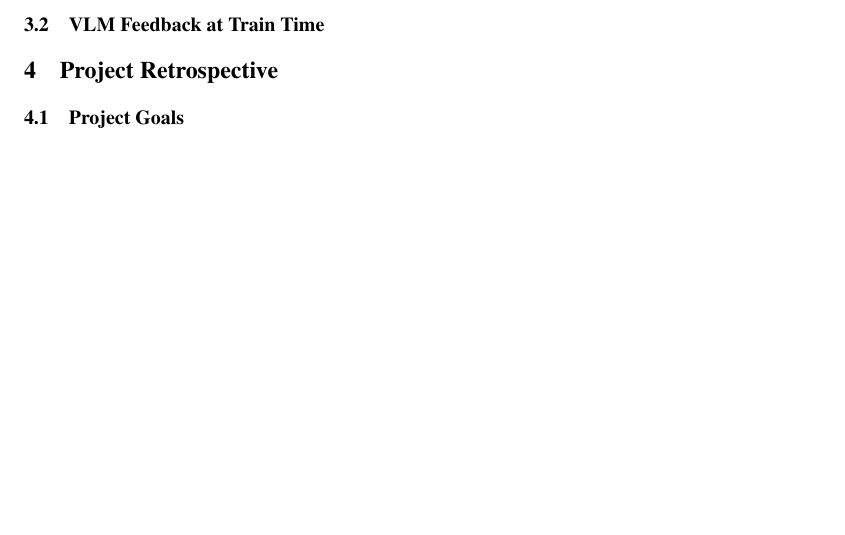
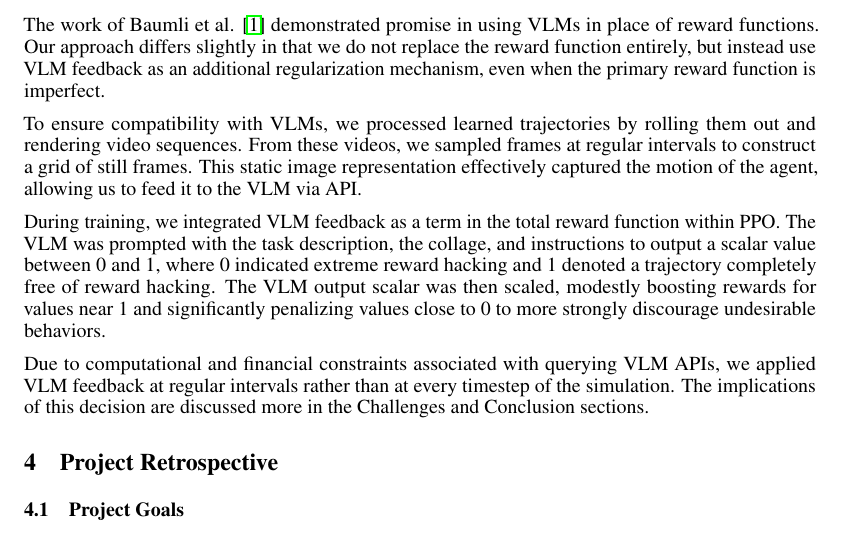
Before and after one commit to ajs808/cmpsc291i_report, a LaTeX paper (main.tex): part of page 3 of 4, cut at the place of the change, the shorter picture padded with empty space. Compiled offline with pdfLaTeX.

Commit message:
Update methods

```diff
--- a/main.tex
+++ b/main.tex
@@ -129,13 +129,19 @@ To investigate the feasibility of using VLMs to mitigate reward hacking at train
 \begin{itemize}
 \item \textbf{MuJoCo Humanoid Walking}: The intended task is for the humanoid agent to walk forward efficiently. However, we designed a reward function that overly prioritized velocity without constraints on stability and control cost. As a result, the agent learned to throw itself forward rather than walking naturally. In another instance, the agent exploited minor instabilities in the physics engine by jittering rapidly in place, gaining reward without moving realistically.
 
-% TODO
 \item \textbf{MuJoCo Ant Jumping}: The intended task is for the ant agent to learn to jump straight up, with a proxy reward defined to maximize time spent with the torso in the air. The agent instead learned how to flip and "cartwheel", maximizing time spent with the torso above a height threshold, while never performing a true jumping motion.
 
 \item \textbf{Box2D Car Racing}: The car is tasked with navigating a race track efficiently. Instead, due to a reward function that emphasized velocity without harshly penalizing off-track movement, the agent learned to drive in tight circles near the starting area, accumulating reward without progressing through the course.
 \end{itemize}
 
 \subsection{VLM Feedback at Train Time}
+The work of Baumli et al. \cite{baumli2024visionlanguagemodelssourcerewards} demonstrated promise in using VLMs in place of reward functions. Our approach differs slightly in that we do not replace the reward function entirely, but instead use VLM feedback as an additional regularization mechanism, even when the primary reward function is imperfect.
+
+To ensure compatibility with VLMs, we processed learned trajectories by rolling them out and rendering video sequences. From these videos, we sampled frames at regular intervals to construct a grid of still frames. This static image representation effectively captured the motion of the agent, allowing us to feed it to the VLM via API.
+
+During training, we integrated VLM feedback as a term in the total reward function within PPO. The VLM was prompted with the task description, the collage, and instructions to output a scalar value between 0 and 1, where 0 indicated extreme reward hacking and 1 denoted a trajectory completely free of reward hacking. The VLM output scalar was then scaled, modestly boosting rewards for values near 1 and significantly penalizing values close to 0 to more strongly discourage undesirable behaviors.
+
+Due to computational and financial constraints associated with querying VLM APIs, we applied VLM feedback at regular intervals rather than at every timestep of the simulation. The implications of this decision are discussed more in the Challenges and Conclusion sections.
 
 % this section can go at the end
 % Project Retrospective (all projects):
```
